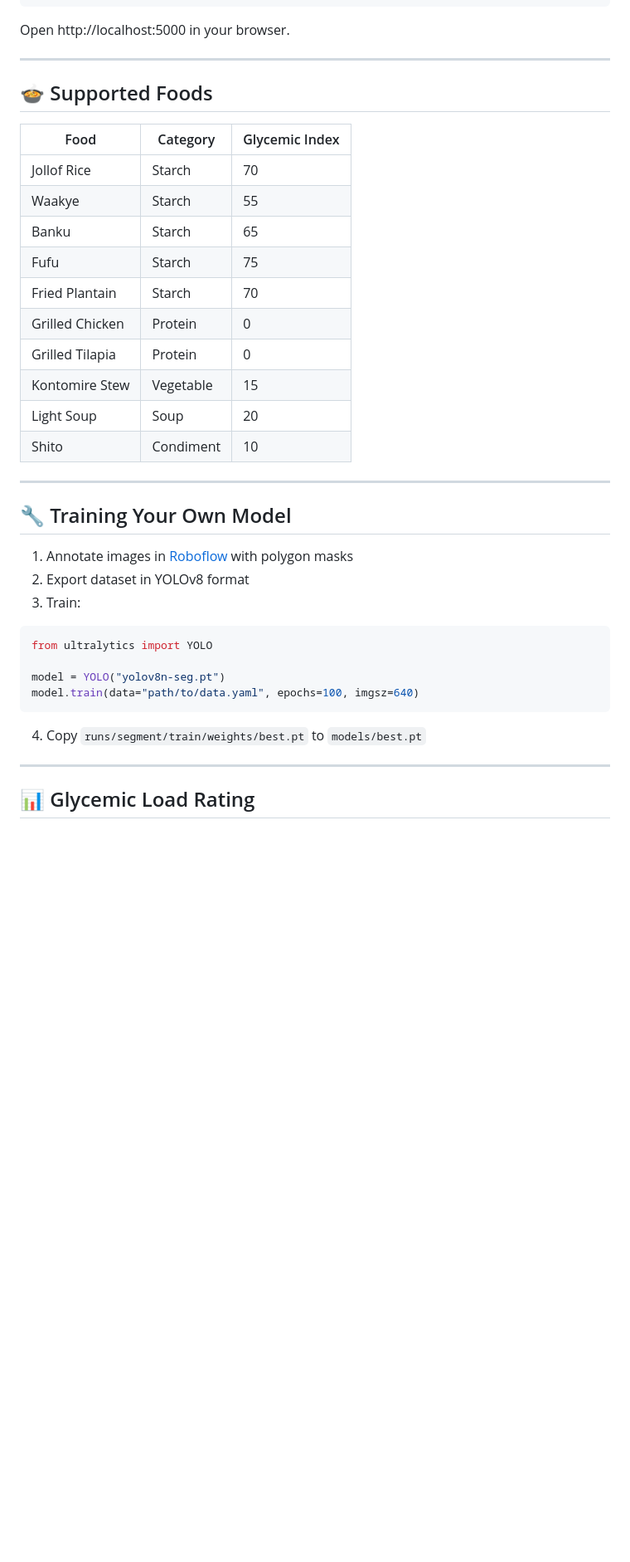
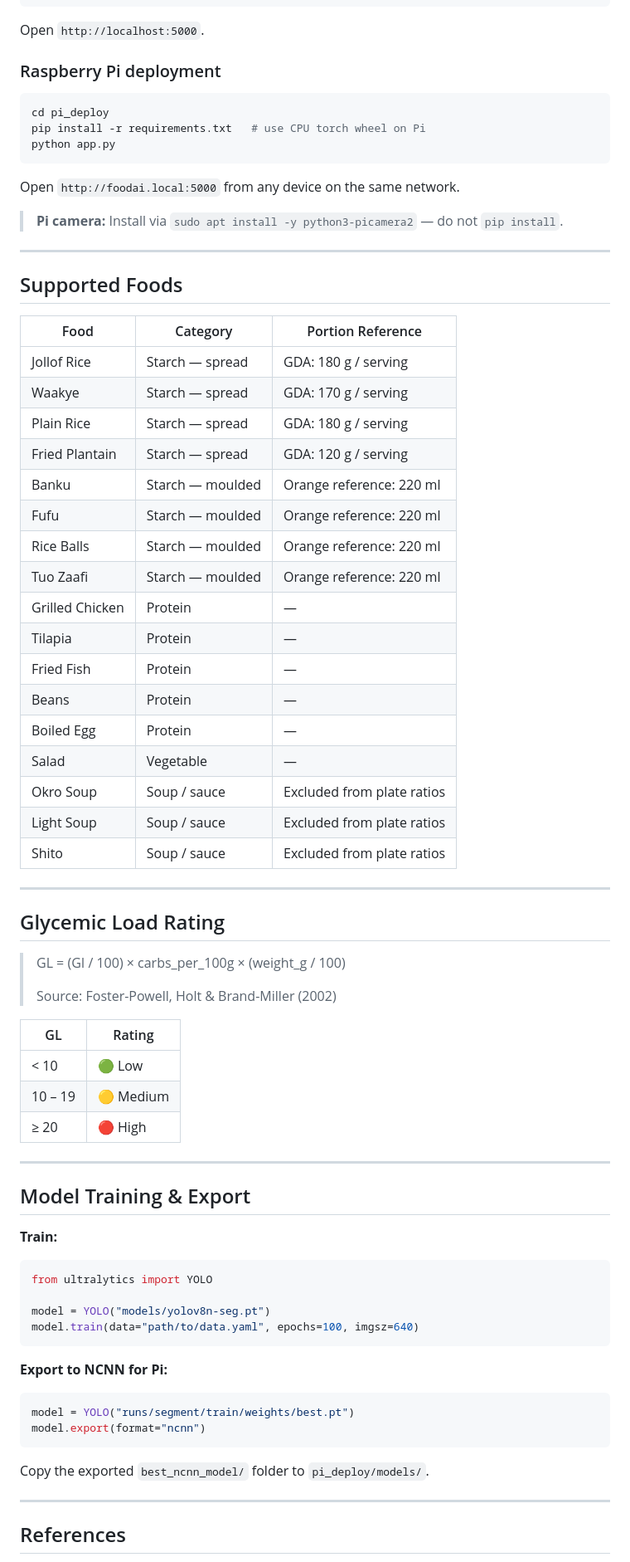
Before and after one commit to paayawfs/FoodRecognition, a Markdown page: README.md, the part around one of its changes. Shown at 83% size. GitHub-like rendering; blank space fills up the shorter version.

````diff
--- a/README.md
+++ b/README.md
@@ -62,43 +73,81 @@ jupyter notebook notebooks/
 python app.py
 ```
 
-Open http://localhost:5000 in your browser.
+Open `http://localhost:5000`.
+
+### Raspberry Pi deployment
+
+```bash
+cd pi_deploy
+pip install -r requirements.txt   # use CPU torch wheel on Pi
+python app.py
+```
+
+Open `http://foodai.local:5000` from any device on the same network.
+
+> **Pi camera:** Install via `sudo apt install -y python3-picamera2` — do not `pip install`.
 
 ---
 
-## 🍲 Supported Foods
+## Supported Foods
 
-| Food | Category | Glycemic Index |
-|------|----------|----------------|
-| Jollof Rice | Starch | 70 |
-| Waakye | Starch | 55 |
-| Banku | Starch | 65 |
-| Fufu | Starch | 75 |
-| Fried Plantain | Starch | 70 |
-| Grilled Chicken | Protein | 0 |
-| Grilled Tilapia | Protein | 0 |
-| Kontomire Stew | Vegetable | 15 |
-| Light Soup | Soup | 20 |
-| Shito | Condiment | 10 |
+| Food | Category | Portion Reference |
+|------|----------|-------------------|
+| Jollof Rice | Starch — spread | GDA: 180 g / serving |
+| Waakye | Starch — spread | GDA: 170 g / serving |
+| Plain Rice | Starch — spread | GDA: 180 g / serving |
+| Fried Plantain | Starch — spread | GDA: 120 g / serving |
+| Banku | Starch — moulded | Orange reference: 220 ml |
+| Fufu | Starch — moulded | Orange reference: 220 ml |
+| Rice Balls | Starch — moulded | Orange reference: 220 ml |
+| Tuo Zaafi | Starch — moulded | Orange reference: 220 ml |
+| Grilled Chicken | Protein | — |
+| Tilapia | Protein | — |
+| Fried Fish | Protein | — |
+| Beans | Protein | — |
+| Boiled Egg | Protein | — |
+| Salad | Vegetable | — |
+| Okro Soup | Soup / sauce | Excluded from plate ratios |
+| Light Soup | Soup / sauce | Excluded from plate ratios |
+| Shito | Soup / sauce | Excluded from plate ratios |
 
 ---
 
-## 🔧 Training Your Own Model
+## Glycemic Load Rating
 
-1. Annotate images in [Roboflow](https://roboflow.com) with polygon masks
-2. Export dataset in YOLOv8 format
-3. Train:
+> GL = (GI / 100) × carbs_per_100g × (weight_g / 100)
+>
+> Source: Foster-Powell, Holt & Brand-Miller (2002)
+
+| GL | Rating |
+|----|--------|
+| < 10 | 🟢 Low |
+| 10 – 19 | 🟡 Medium |
+| ≥ 20 | 🔴 High |
+
+---
+
+## Model Training & Export
+
+**Train:**
 
 ```python
 from ultralytics import YOLO
 
-model = YOLO("yolov8n-seg.pt")
+model = YOLO("models/yolov8n-seg.pt")
 model.train(data="path/to/data.yaml", epochs=100, imgsz=640)
 ```
 
-4. Copy `runs/segment/train/weights/best.pt` to `models/best.pt`
+**Export to NCNN for Pi:**
+
+```python
+model = YOLO("runs/segment/train/weights/best.pt")
+model.export(format="ncnn")
+```
+
+Copy the exported `best_ncnn_model/` folder to `pi_deploy/models/`.
 
 ---
 
-## 📊 Glycemic Load Rating
+## References
 
````
Also changed, not shown: other parts of README.md (+55 -69 lines).
